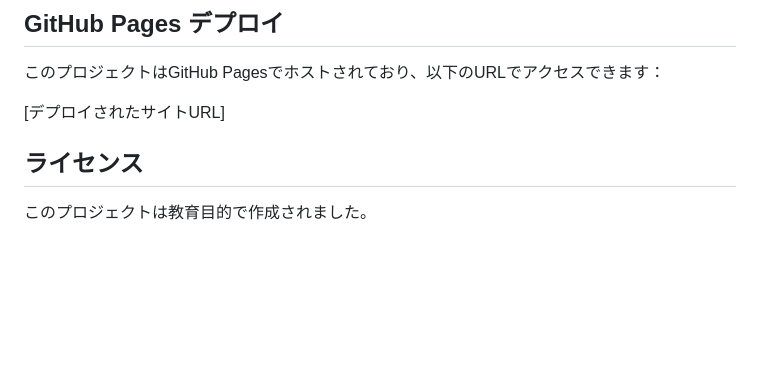
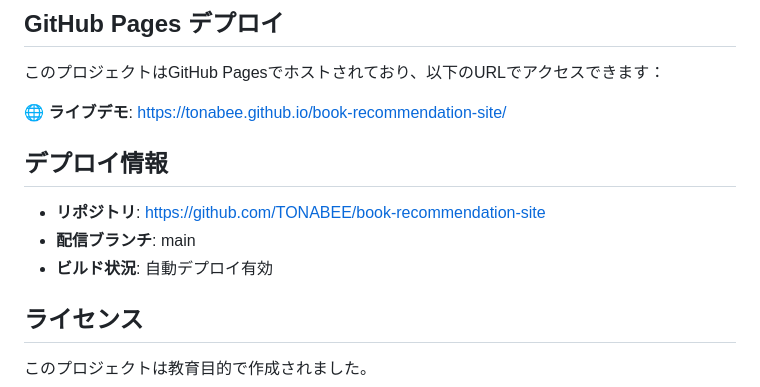
Before and after one commit to TONABEE/book-recommendation-site, a Markdown page: README.md, the part around the change. Rendered like a GitHub page; blank space fills up the shorter version.

Commit message:
READMEを更新: デプロイされたGitHub PagesのURLを追加
- ライブデモURL: https://tonabee.github.io/book-recommendation-site/
- リポジトリ情報とデプロイ詳細を追加

```diff
--- a/README.md
+++ b/README.md
@@ -94,7 +94,13 @@ client/
 
 このプロジェクトはGitHub Pagesでホストされており、以下のURLでアクセスできます：
 
-[デプロイされたサイトURL]
+🌐 **ライブデモ**: https://tonabee.github.io/book-recommendation-site/
+
+## デプロイ情報
+
+- **リポジトリ**: https://github.com/TONABEE/book-recommendation-site
+- **配信ブランチ**: main
+- **ビルド状況**: 自動デプロイ有効
 
 ## ライセンス
 
```
